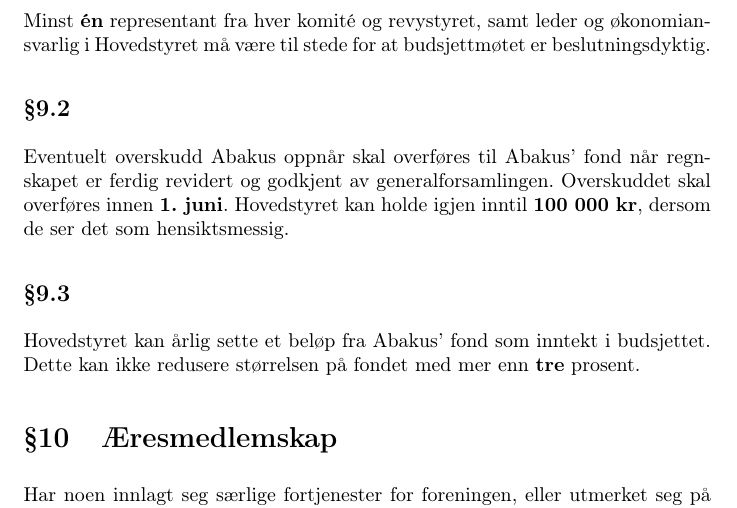
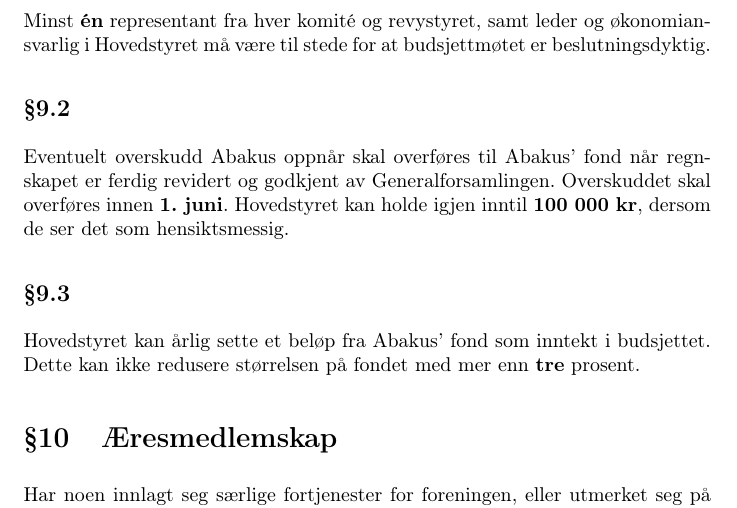
Before and after one commit to abakus-ntnu/statutter, a LaTeX document (abakus-statutter.tex, which reads abakus-statutter/10-okonomi.tex): part of page 10 of 11, cut so that both start at the same text. Compiled offline with pdfLaTeX.

Commit message:
Editorial changes in 10-okonomi
Changed from "generalforsamlingen" to "Generalforsamlingen"

```diff
--- a/abakus-statutter/10-okonomi.tex
+++ b/abakus-statutter/10-okonomi.tex
@@ -9,7 +9,7 @@
 
 \subsection{}
 Eventuelt overskudd Abakus oppnår skal overføres til Abakus’ fond når regnskapet er ferdig revidert og
-godkjent av generalforsamlingen. Overskuddet skal overføres innen \textbf{1. juni}.
+godkjent av Generalforsamlingen. Overskuddet skal overføres innen \textbf{1. juni}.
 Hovedstyret kan holde igjen inntil \textbf{100 000 kr}, dersom de ser det som hensiktsmessig.
 
 \subsection{}
```
